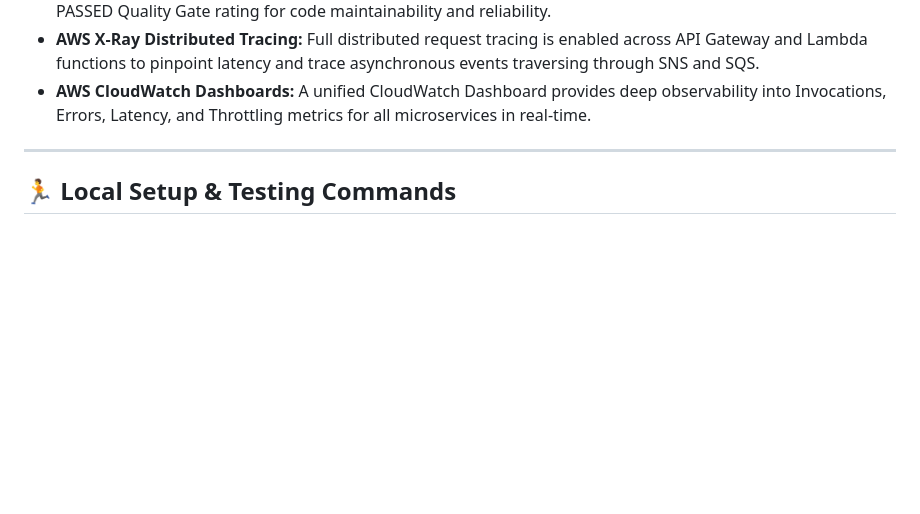
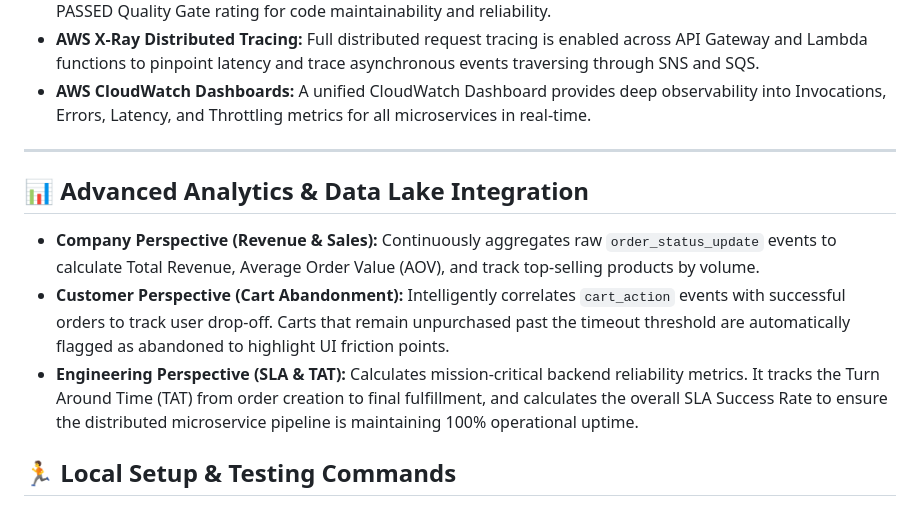
Before and after one commit to madhumitha-b-git/ecom, a Markdown page: README.md, the part around the change. Rendered like a GitHub page; blank space fills up the shorter version.

Commit message:
Add Advanced Analytics & Data Lake Integration section
Added section on Advanced Analytics & Data Lake Integration with insights from Company, Customer, and Engineering perspectives.

```diff
--- a/README.md
+++ b/README.md
@@ -96,6 +96,12 @@ The frontend application (`/frontend`) is built utilizing cutting-edge web desig
 
 ---
 
+## 📊 Advanced Analytics & Data Lake Integration
+
+*   **Company Perspective (Revenue & Sales):** Continuously aggregates raw `order_status_update` events to calculate Total Revenue, Average Order Value (AOV), and track top-selling products by volume.
+*   **Customer Perspective (Cart Abandonment):** Intelligently correlates `cart_action` events with successful orders to track user drop-off. Carts that remain unpurchased past the timeout threshold are automatically flagged as abandoned to highlight UI friction points.
+*   **Engineering Perspective (SLA & TAT):** Calculates mission-critical backend reliability metrics. It tracks the Turn Around Time (TAT) from order creation to final fulfillment, and calculates the overall SLA Success Rate to ensure the distributed microservice pipeline is maintaining 100% operational uptime.
+
 ## 🏃 Local Setup & Testing Commands
 
 ### Prerequisites
```
